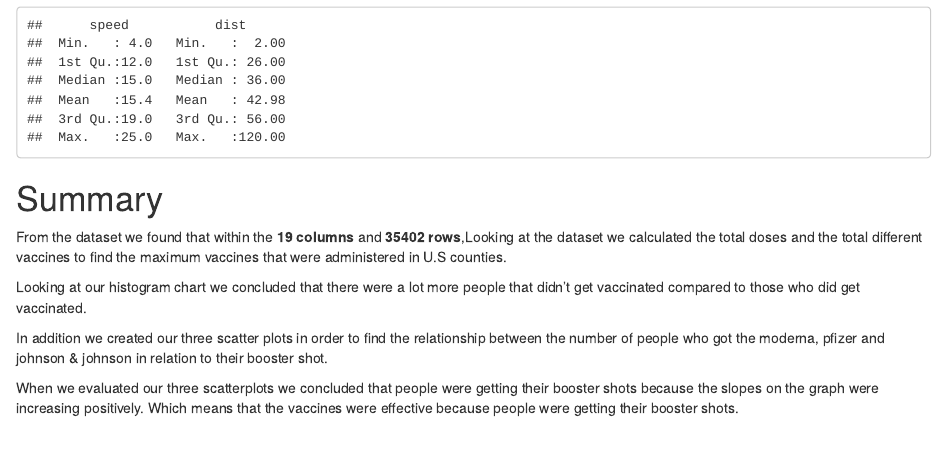
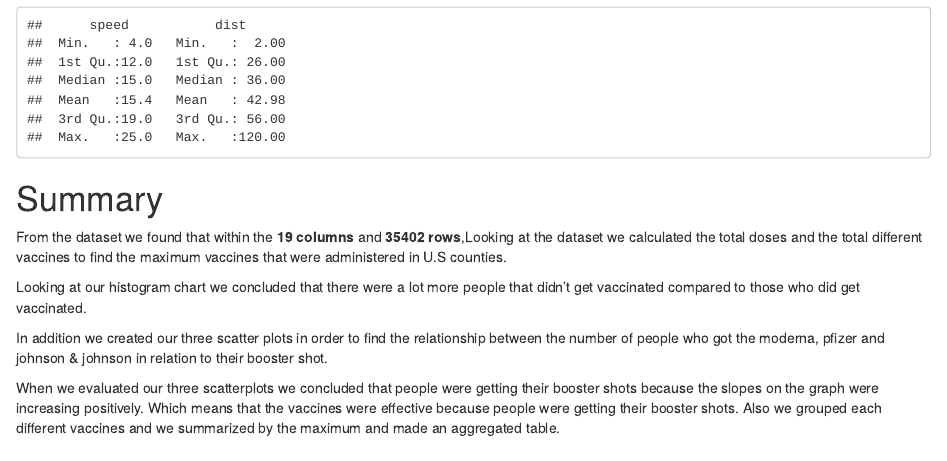
Before and after one commit to info-201a-wi22/final-project-starter-CherishChenCherish, an R Markdown document (docs/index.Rmd): the page in a window 1100 px wide, from 900 px down. Rendered offline with R 4.5, knitr and Pandoc, with nearby package versions; some code elsewhere in the file could not run offline.

Commit message:
Update index.Rmd

```diff
--- a/docs/index.Rmd
+++ b/docs/index.Rmd
@@ -49,7 +49,8 @@ Looking at our histogram chart we concluded that there were a lot more people th
 
 In addition we created our three scatter plots in order to find the relationship between the number of people who got the moderna, pfizer and johnson & johnson in relation to their booster shot.
 
-When we evaluated our three scatterplots we concluded that people were getting their booster shots because the slopes on the graph were increasing positively. Which means that the vaccines were effective because people were getting their booster shots.
+When we evaluated our three scatterplots we concluded that people were getting their booster shots because the slopes on the graph were increasing positively. Which means that the vaccines were effective because people were getting their booster shots. Also we grouped each different vaccines and we summarized by the maximum and made an aggregated table.
+
 
 ## Including Plots
 
```
